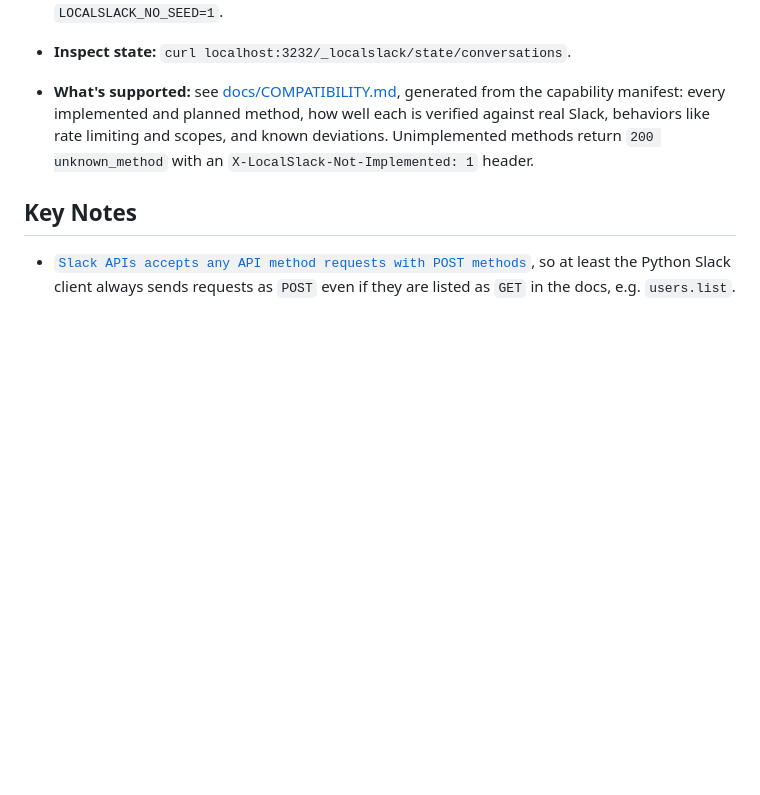
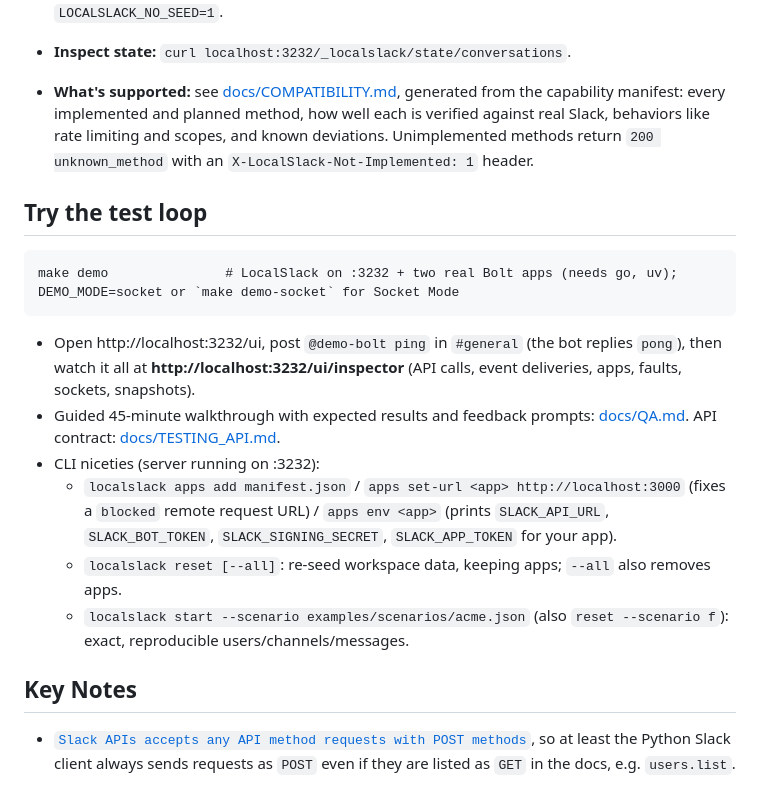
Before and after one commit to I-Dont-Remember/localslack, a Markdown page: README.md, the part around the change. Drawn GitHub-style; blank space fills up the shorter version.

Commit message:
readme: try the test loop
Co-Authored-By: Claude Sonnet 5.5 <noreply@anthropic.com>

````diff
--- a/README.md
+++ b/README.md
@@ -35,6 +35,19 @@ make run                      # serves on http://localhost:3232 (loopback only;
 - **Inspect state:** `curl localhost:3232/_localslack/state/conversations`.
 - **What's supported:** see [docs/COMPATIBILITY.md](docs/COMPATIBILITY.md), generated from the capability manifest: every implemented and planned method, how well each is verified against real Slack, behaviors like rate limiting and scopes, and known deviations. Unimplemented methods return `200 unknown_method` with an `X-LocalSlack-Not-Implemented: 1` header.
 
+## Try the test loop
+
+```
+make demo               # LocalSlack on :3232 + two real Bolt apps (needs go, uv); DEMO_MODE=socket or `make demo-socket` for Socket Mode
+```
+
+- Open http://localhost:3232/ui, post `@demo-bolt ping` in `#general` (the bot replies `pong`), then watch it all at **http://localhost:3232/ui/inspector** (API calls, event deliveries, apps, faults, sockets, snapshots).
+- Guided 45-minute walkthrough with expected results and feedback prompts: [docs/QA.md](docs/QA.md). API contract: [docs/TESTING_API.md](docs/TESTING_API.md).
+- CLI niceties (server running on :3232):
+  - `localslack apps add manifest.json` / `apps set-url <app> http://localhost:3000` (fixes a `blocked` remote request URL) / `apps env <app>` (prints `SLACK_API_URL`, `SLACK_BOT_TOKEN`, `SLACK_SIGNING_SECRET`, `SLACK_APP_TOKEN` for your app).
+  - `localslack reset [--all]`: re-seed workspace data, keeping apps; `--all` also removes apps.
+  - `localslack start --scenario examples/scenarios/acme.json` (also `reset --scenario f`): exact, reproducible users/channels/messages.
+
 ## Key Notes
 
 - [`Slack APIs accepts any API method requests with POST methods`](https://github.com/slackapi/python-slack-sdk/blob/6fc2d5c082f70ca3e222a7644e6eb202f2140893/slack/web/base_client.py#L402), so at least the Python Slack client always sends requests as `POST` even if they are listed as `GET` in the docs, e.g. `users.list`.
````
